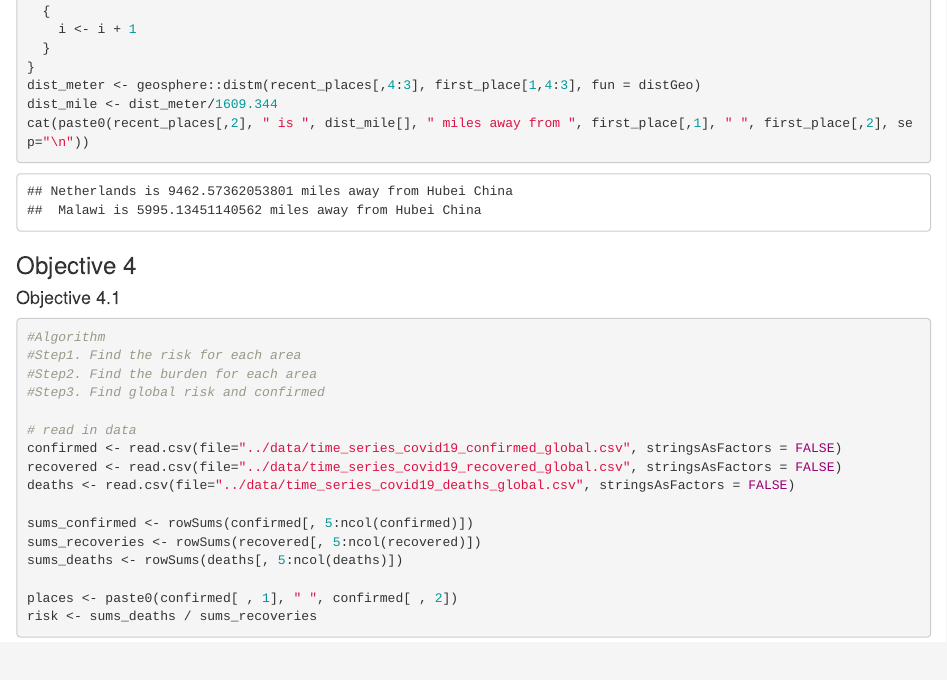
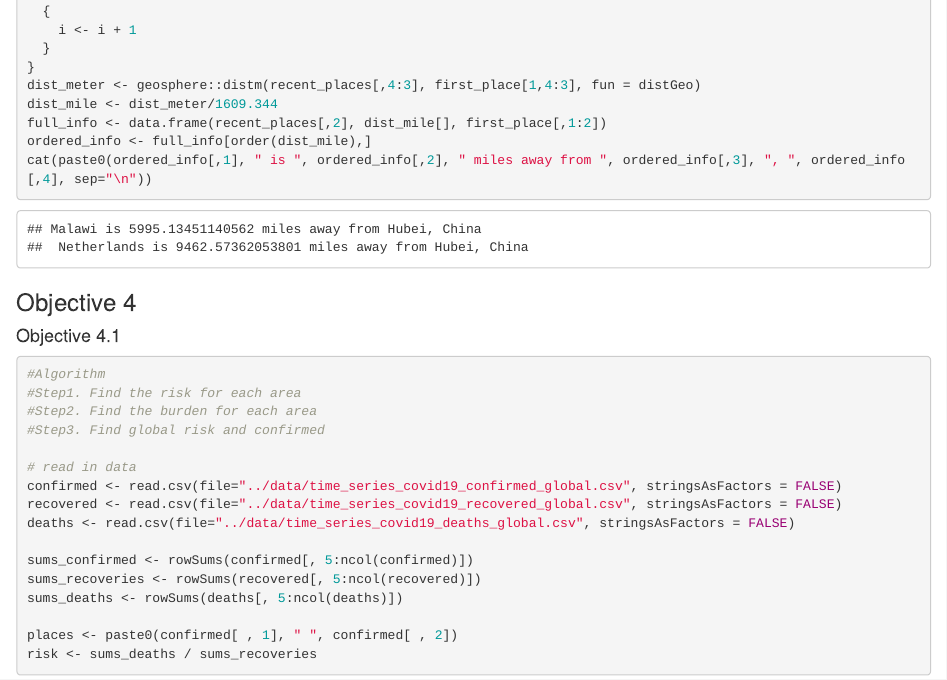
Before and after one commit to holderkayla/RGroupProject, an R Markdown document (source/R_Group_Project.Rmd): the page in a window 1100 px wide, from 2680 px down before the commit and from 2630 px down after it, so that both start at the same text. Rendered offline with R 4.5, knitr and Pandoc, with nearby package versions.

Commit message:
Update Objective 3
This commit will provide a data frame that orders the distance from origin from least to greatest for ordered output.

````diff
--- a/source/R_Group_Project.Rmd
+++ b/source/R_Group_Project.Rmd
@@ -173,7 +170,9 @@ for (x in 1:nrow(confirmed)) {
 }
 dist_meter <- geosphere::distm(recent_places[,4:3], first_place[1,4:3], fun = distGeo)
 dist_mile <- dist_meter/1609.344
-cat(paste0(recent_places[,2], " is ", dist_mile[], " miles away from ", first_place[,1], " ", first_place[,2], sep="\n"))
+full_info <- data.frame(recent_places[,2], dist_mile[], first_place[,1:2])
+ordered_info <- full_info[order(dist_mile),]
+cat(paste0(ordered_info[,1], " is ", ordered_info[,2], " miles away from ", ordered_info[,3], ", ", ordered_info[,4], sep="\n"))
 
 ```
 
````
Also changed, not shown: source/R_Group_Project.Rmd (3 more changed lines).
